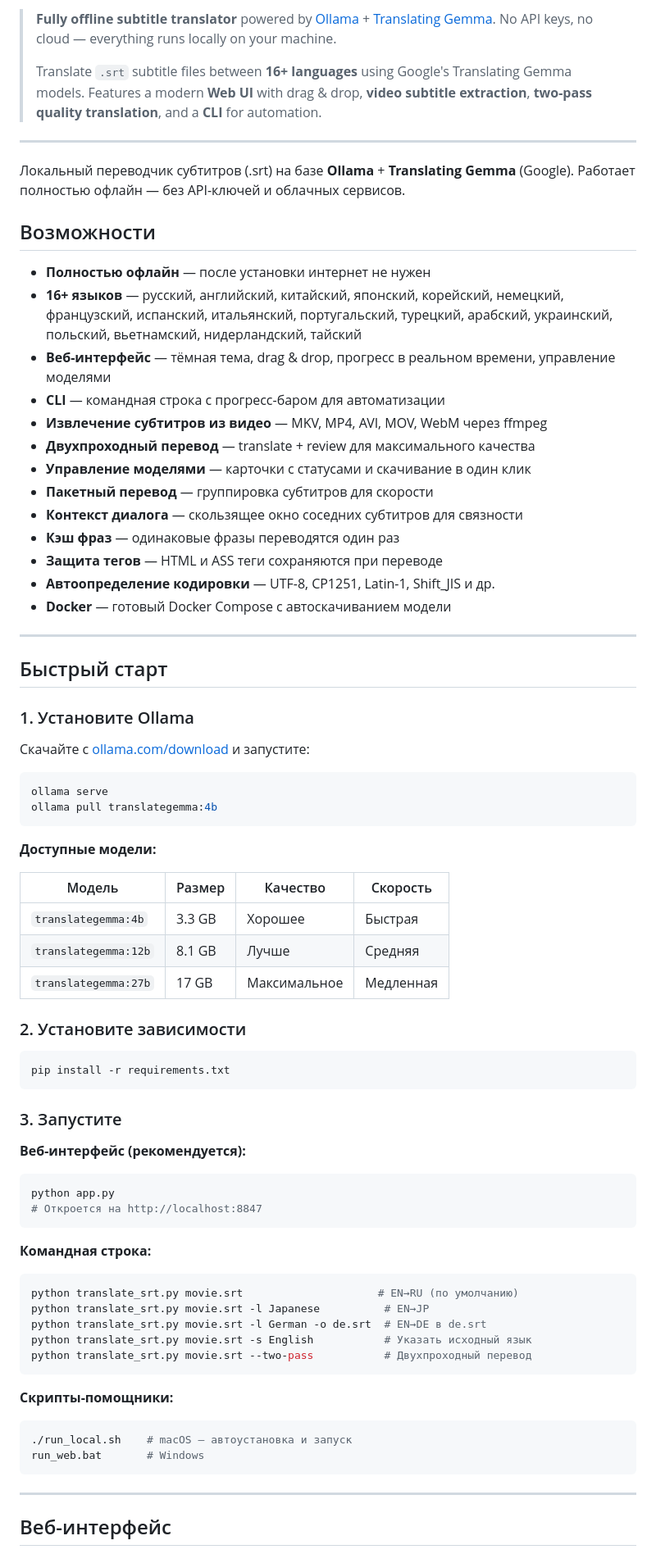
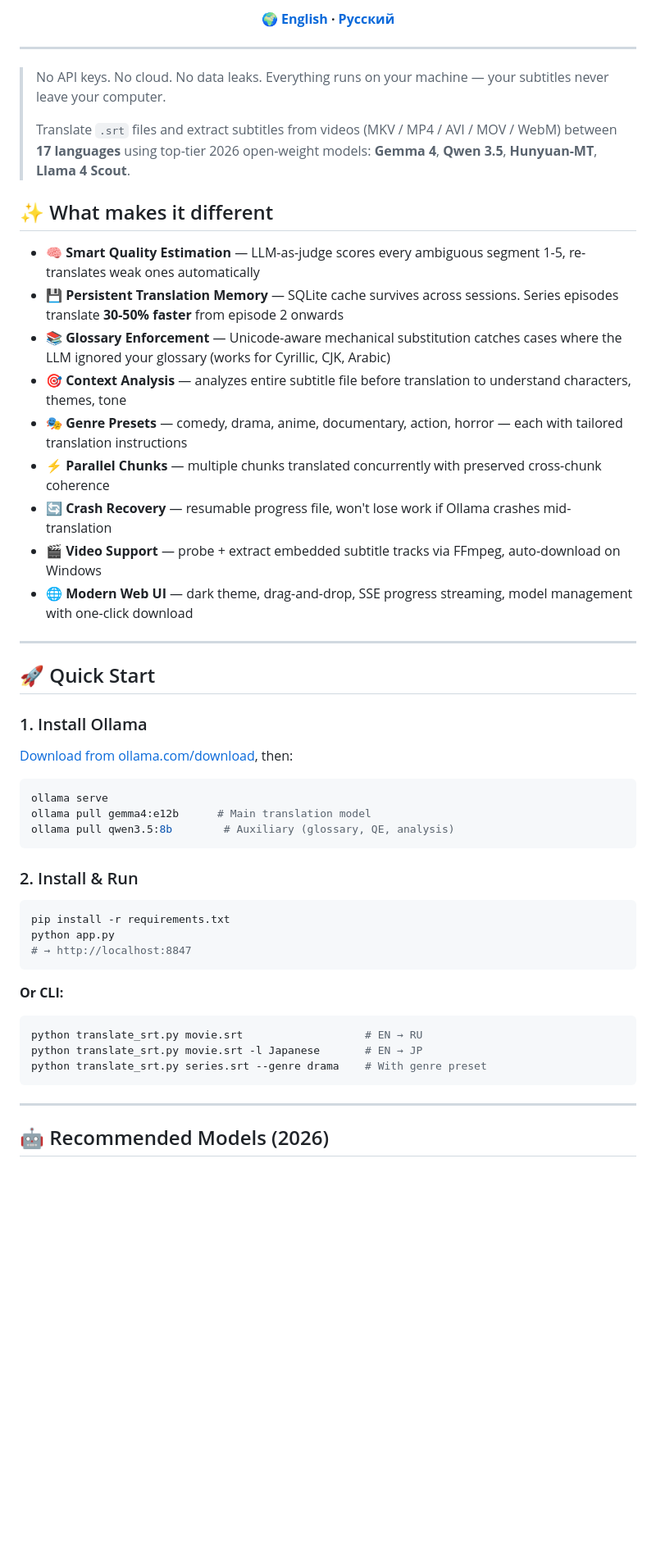
Before and after one commit to Jkaotlic/ollama-subtitle-translator, a Markdown page: README.md, the part around one of its changes. Shown at 82% size. GitHub-like rendering; blank space fills up the shorter version.

````diff
--- a/README.md
+++ b/README.md
@@ -6,85 +12,57 @@
 
-> **Fully offline subtitle translator** powered by [Ollama](https://ollama.com) + [Translating Gemma](https://ollama.com/library/translategemma).
-> No API keys, no cloud — everything runs locally on your machine.
->
-> Translate `.srt` subtitle files between **16+ languages** using Google's Translating Gemma models.
-> Features a modern **Web UI** with drag & drop, **video subtitle extraction**, **two-pass quality translation**, and a **CLI** for automation.
+**🌍 [English](README.md) · [Русский](README.ru.md)**
+
+</div>
 
 ---
 
-Локальный переводчик субтитров (.srt) на базе **Ollama** + **Translating Gemma** (Google).
-Работает полностью офлайн — без API-ключей и облачных сервисов.
+> No API keys. No cloud. No data leaks. Everything runs on your machine — your subtitles never leave your computer.
+>
+> Translate `.srt` files and extract subtitles from videos (MKV / MP4 / AVI / MOV / WebM) between **17 languages** using top-tier 2026 open-weight models: **Gemma 4**, **Qwen 3.5**, **Hunyuan-MT**, **Llama 4 Scout**.
 
-## Возможности
+## ✨ What makes it different
 
-- **Полностью офлайн** — после установки интернет не нужен
-- **16+ языков** — русский, английский, китайский, японский, корейский, немецкий, французский, испанский, итальянский, португальский, турецкий, арабский, украинский, польский, вьетнамский, нидерландский, тайский
-- **Веб-интерфейс** — тёмная тема, drag & drop, прогресс в реальном времени, управление моделями
-- **CLI** — командная строка с прогресс-баром для автоматизации
-- **Извлечение субтитров из видео** — MKV, MP4, AVI, MOV, WebM через ffmpeg
-- **Двухпроходный перевод** — translate + review для максимального качества
-- **Управление моделями** — карточки с статусами и скачивание в один клик
-- **Пакетный перевод** — группировка субтитров для скорости
-- **Контекст диалога** — скользящее окно соседних субтитров для связности
-- **Кэш фраз** — одинаковые фразы переводятся один раз
-- **Защита тегов** — HTML и ASS теги сохраняются при переводе
-- **Автоопределение кодировки** — UTF-8, CP1251, Latin-1, Shift_JIS и др.
-- **Docker** — готовый Docker Compose с автоскачиванием модели
+- **🧠 Smart Quality Estimation** — LLM-as-judge scores every ambiguous segment 1-5, re-translates weak ones automatically
+- **💾 Persistent Translation Memory** — SQLite cache survives across sessions. Series episodes translate **30-50% faster** from episode 2 onwards
+- **📚 Glossary Enforcement** — Unicode-aware mechanical substitution catches cases where the LLM ignored your glossary (works for Cyrillic, CJK, Arabic)
+- **🎯 Context Analysis** — analyzes entire subtitle file before translation to understand characters, themes, tone
+- **🎭 Genre Presets** — comedy, drama, anime, documentary, action, horror — each with tailored translation instructions
+- **⚡ Parallel Chunks** — multiple chunks translated concurrently with preserved cross-chunk coherence
+- **🔄 Crash Recovery** — resumable progress file, won't lose work if Ollama crashes mid-translation
+- **🎬 Video Support** — probe + extract embedded subtitle tracks via FFmpeg, auto-download on Windows
+- **🌐 Modern Web UI** — dark theme, drag-and-drop, SSE progress streaming, model management with one-click download
 
 ---
 
-## Быстрый старт
+## 🚀 Quick Start
 
-### 1. Установите Ollama
+### 1. Install Ollama
 
-Скачайте с [ollama.com/download](https://ollama.com/download) и запустите:
+[Download from ollama.com/download](https://ollama.com/download), then:
 
 ```bash
 ollama serve
-ollama pull translategemma:4b
+ollama pull gemma4:e12b      # Main translation model
+ollama pull qwen3.5:8b        # Auxiliary (glossary, QE, analysis)
 ```
 
-**Доступные модели:**
-
-| Модель | Размер | Качество | Скорость |
-| ------ | ------ | -------- | -------- |
-| `translategemma:4b` | 3.3 GB | Хорошее | Быстрая |
-| `translategemma:12b` | 8.1 GB | Лучше | Средняя |
-| `translategemma:27b` | 17 GB | Максимальное | Медленная |
-
-### 2. Установите зависимости
+### 2. Install & Run
 
 ```bash
 pip install -r requirements.txt
+python app.py
+# → http://localhost:8847
 ```
 
-### 3. Запустите
-
-**Веб-интерфейс (рекомендуется):**
+**Or CLI:**
 
 ```bash
-python app.py
-# Откроется на http://localhost:8847
-```
-
-**Командная строка:**
-
-```bash
-python translate_srt.py movie.srt                     # EN→RU (по умолчанию)
-python translate_srt.py movie.srt -l Japanese          # EN→JP
-python translate_srt.py movie.srt -l German -o de.srt  # EN→DE в de.srt
-python translate_srt.py movie.srt -s English           # Указать исходный язык
-python translate_srt.py movie.srt --two-pass           # Двухпроходный перевод
-```
-
-**Скрипты-помощники:**
-
-```bash
-./run_local.sh    # macOS — автоустановка и запуск
-run_web.bat       # Windows
+python translate_srt.py movie.srt                   # EN → RU
+python translate_srt.py movie.srt -l Japanese       # EN → JP
+python translate_srt.py series.srt --genre drama    # With genre preset
 ```
 
 ---
 
-## Веб-интерфейс
+## 🤖 Recommended Models (2026)
 
````
Also changed, not shown: other parts of README.md (+170 -93 lines), README.ru.md (added, +281 -0 lines).
